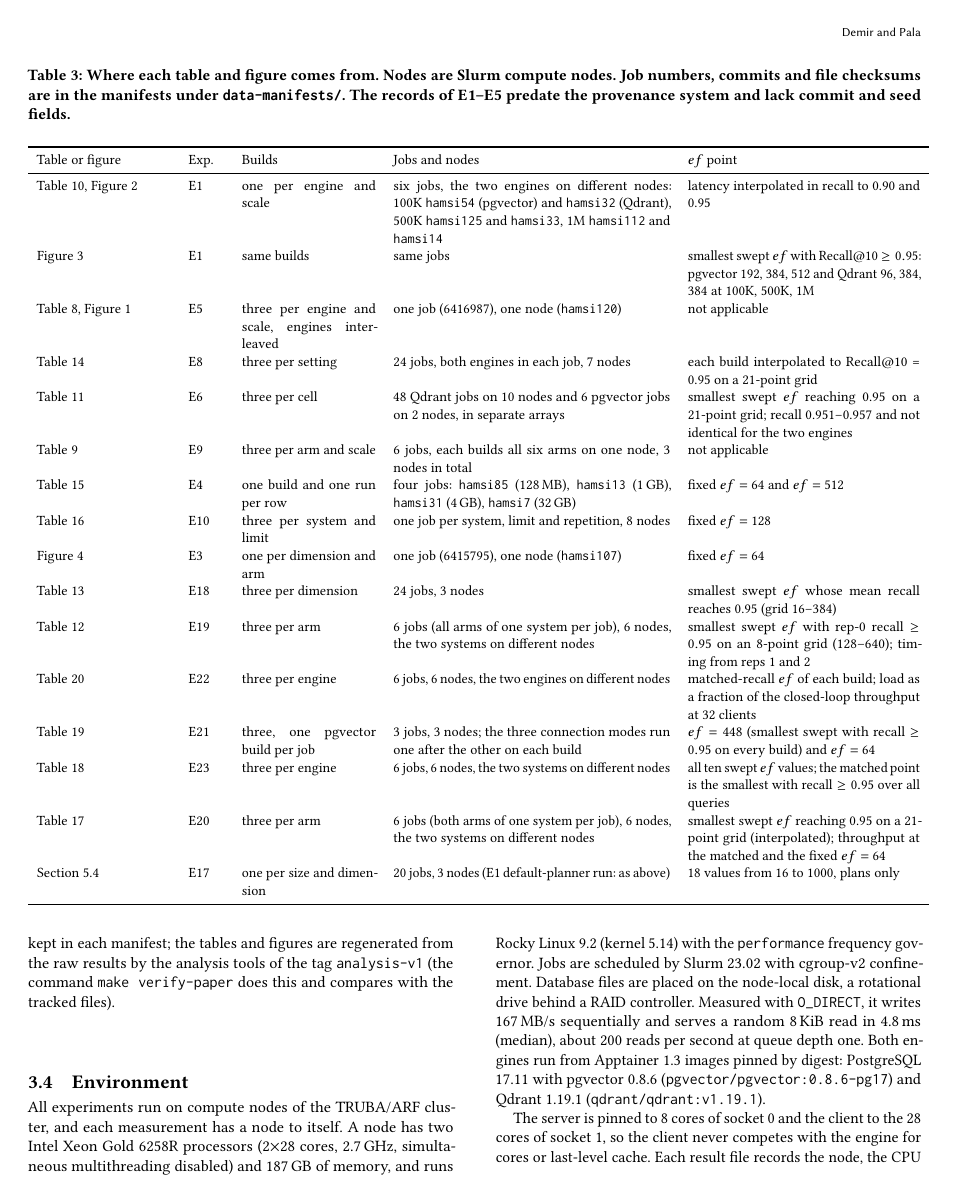
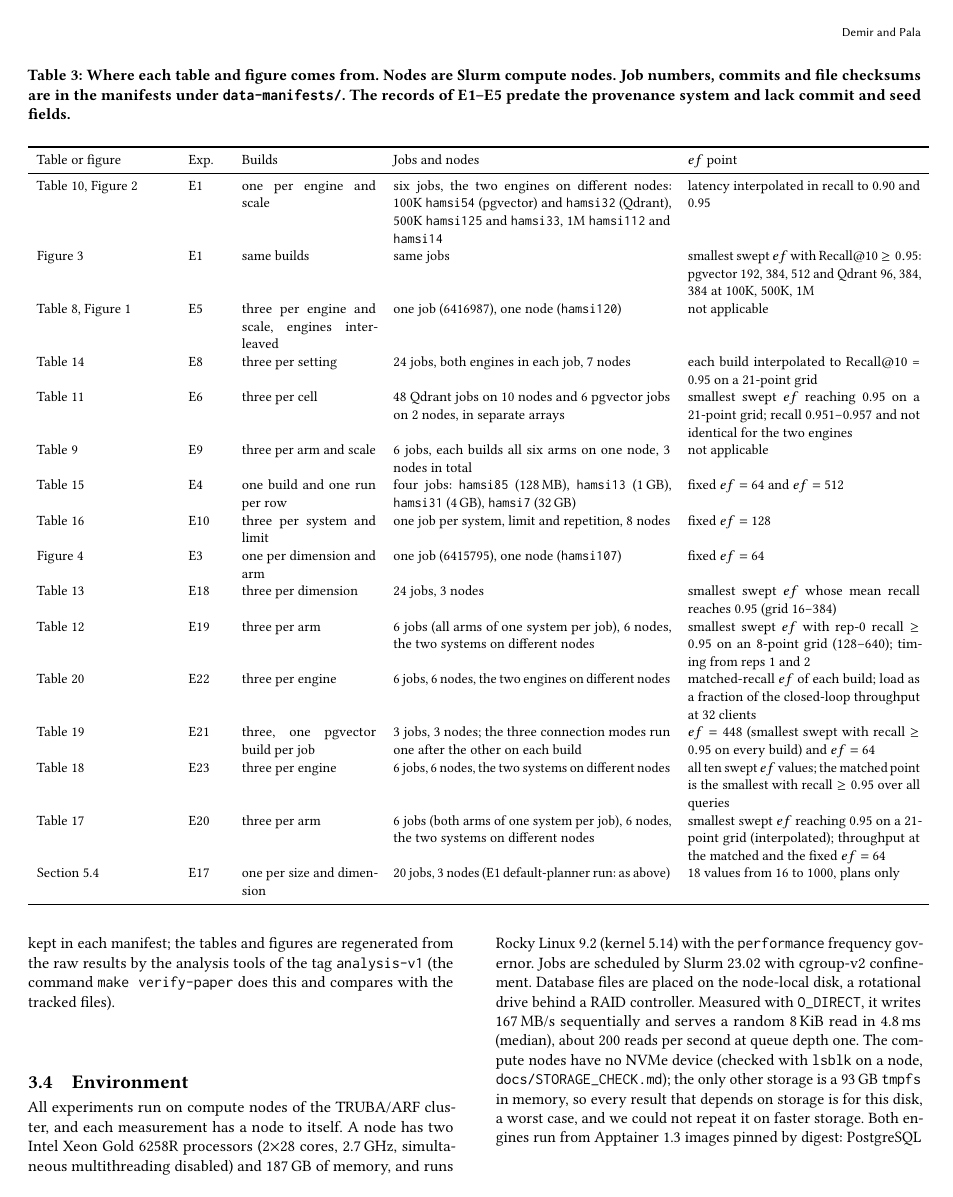
Before and after one commit to palahb/pgvector-vs-qdrant, a LaTeX paper (paper/main.tex): page 4 of 20. Compiled offline with pdfLaTeX.

Commit message:
G7: the paper states that the nodes have no NVMe
Co-Authored-By: Claude Sonnet 5.5 <noreply@anthropic.com>

```diff
--- a/paper/main.tex
+++ b/paper/main.tex
@@ -455,7 +455,7 @@ Linux 9.2 (kernel 5.14) with the \texttt{performance} frequency governor. Jobs a
 scheduled by Slurm 23.02 with cgroup-v2 confinement. Database files are placed on the
 node-local disk, a rotational drive behind a RAID controller. Measured with
 \texttt{O\_DIRECT}, it writes 167\,MB/s sequentially and serves a random 8\,KiB read in
-4.8\,ms (median), about 200 reads per second at queue depth one. Both engines run from Apptainer 1.3 images pinned by digest:
+4.8\,ms (median), about 200 reads per second at queue depth one. The compute nodes have no NVMe device (checked with \texttt{lsblk} on a node, \texttt{docs/STORAGE\_CHECK.md}); the only other storage is a 93\,GB \texttt{tmpfs} in memory, so every result that depends on storage is for this disk, a worst case, and we could not repeat it on faster storage. Both engines run from Apptainer 1.3 images pinned by digest:
 PostgreSQL 17.11 with pgvector 0.8.6 (\texttt{pgvector/pgvector:0.8.6-pg17}) and Qdrant
 1.19.1 (\texttt{qdrant/qdrant:v1.19.1}).
 
```
